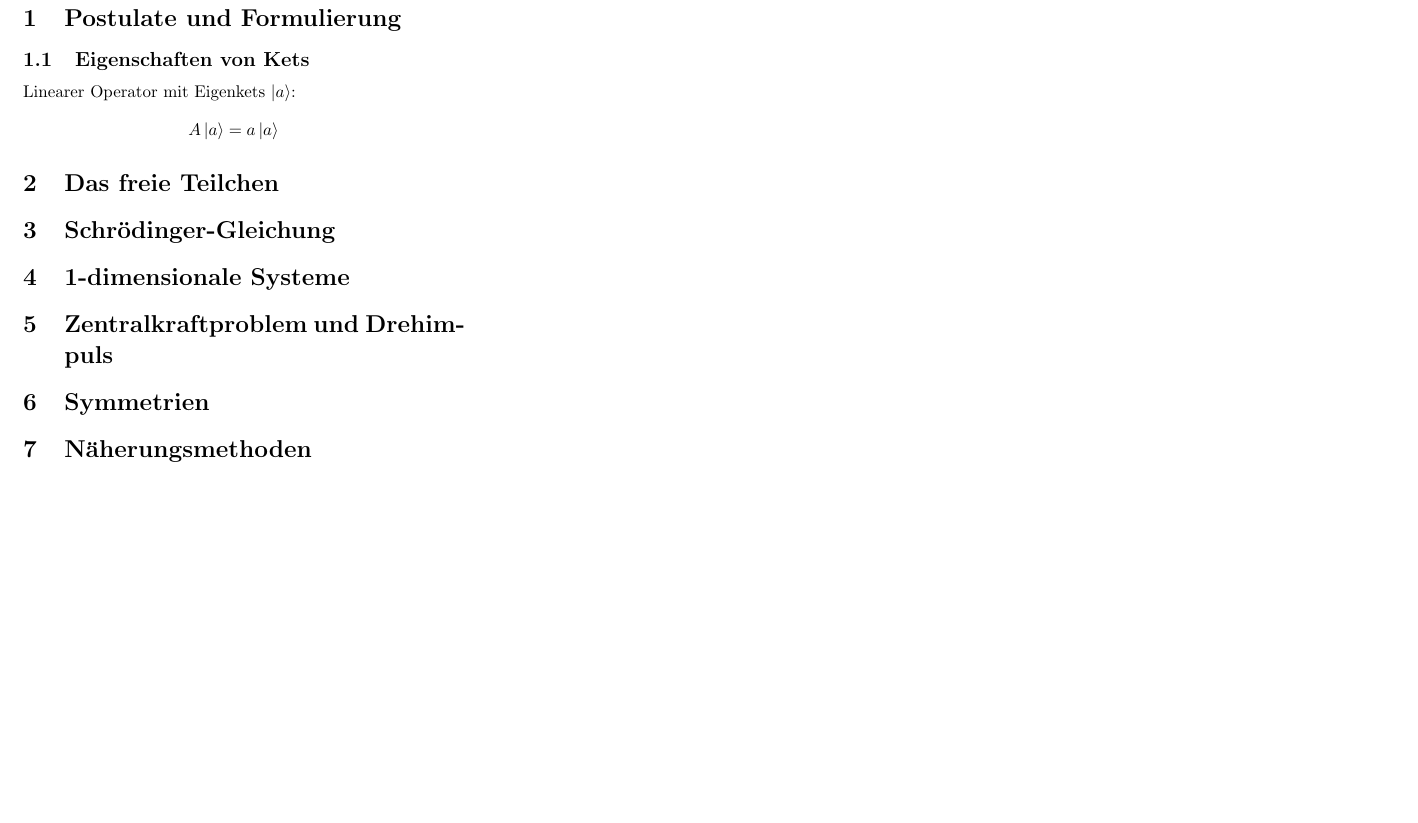
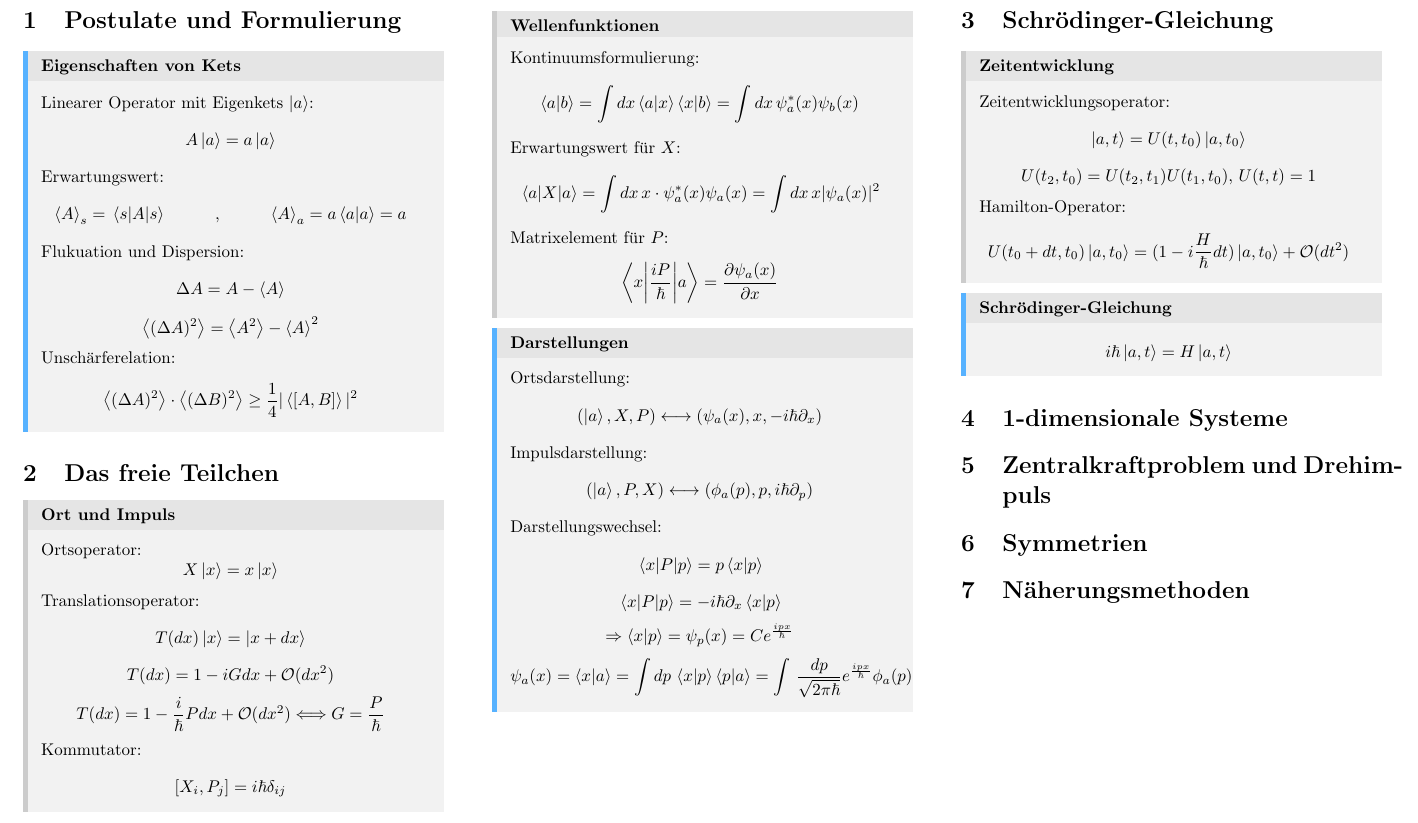
Before and after one commit to 01stamat/qm_cheatsheet, a LaTeX document (main.tex, which reads chapters/3_postulate.tex, chapters/4_das_freie_teilchen.tex, chapters/5_schroedinger_gleichung.tex): part of the page, cut so that both start at the same text, the shorter picture padded with empty space. Compiled offline with pdfLaTeX.

Commit message:
first sections

```diff
--- a/chapters/3_postulate.tex
+++ b/chapters/3_postulate.tex
@@ -1,6 +1,13 @@
 \section{Postulate und Formulierung}
 
-\subsection{Eigenschaften von Kets}
-
+\begin{mainbox}{Eigenschaften von Kets}
 Linearer Operator mit Eigenkets $\ket{a}$:
  \[ A \ket{a} = a \ket{a} \]
+Erwartungswert:
+ \[ \expval{A}_s = \mel{s}{A}{s} \hspace*{1cm}, \hspace{1cm} \expval{A}_a = a \braket{a}{a} = a \]
+Flukuation und Dispersion:
+\[ \Delta A = A - \expval{A} \]
+\[ \expval{(\Delta A)^2} = \expval{A^2} - \expval{A}^2 \]
+Unschärferelation:
+\[ \expval{(\Delta A)^2}\cdot \expval{(\Delta B)^2} \geq \frac{1}{4} | \expval{\comm{A}{B}}|^2 \]
+\end{mainbox}
--- a/chapters/4_das_freie_teilchen.tex
+++ b/chapters/4_das_freie_teilchen.tex
@@ -1 +1,35 @@
 \section{Das freie Teilchen}
+
+\begin{subbox}{Ort und Impuls}
+Ortsoperator:
+\[ X \ket{x} = x \ket{x} \]
+Translationsoperator:
+\[ T(dx) \ket{x} = \ket{x + dx}\]
+\[ T(dx) = 1 - i G dx + \mathcal{O}(dx^2) \]
+\[ T(dx) = 1 - \frac{i}{\hbar} P dx + \mathcal{O}(dx^2) \Longleftrightarrow G = \frac{P}{\hbar} \] %fix 1 for 1 operator
+Kommutator:
+\[ \comm{X_i}{P_j} = i\hbar \delta_{ij} \]
+\end{subbox}
+
+\begin{subbox}{Wellenfunktionen}
+Kontinuumsformulierung:
+\[ \braket{a}{b} = \int dx  \braket{a}{x} \braket{x}{b} = \int dx \,\psi_a^*(x)\psi_b(x) \]
+Erwartungswert für $X$:
+\[ \ev{X}{a} = \int dx \, x \cdot \psi_a^*(x) \psi_a(x) = \int dx \, x |\psi_a(x)|^2 \]
+Matrixelement für $P$:
+\[ \mel**{x}{\frac{iP}{\hbar}}{a} = \frac{\partial \psi_a(x)}{\partial x} \]
+\end{subbox}
+
+\begin{mainbox}{Darstellungen}
+Ortsdarstellung:
+\[ (\ket{a}, X, P) \longleftrightarrow (\psi_a(x), x, -i\hbar\partial_x) \]
+Impulsdarstellung:
+\[ (\ket{a}, P, X) \longleftrightarrow (\phi_a(p), p, i\hbar\partial_p) \]
+
+Darstellungswechsel:
+\[ \mel{x}{P}{p} =  p \braket{x}{p} \]
+\[ \mel{x}{P}{p} = -i\hbar \partial_x \braket{x}{p} \]
+\[ \Rightarrow \braket{x}{p} = \psi_p(x) = C e^{\frac{ipx}{\hbar}} \]
+\[ \psi_a(x) = \braket{x}{a} = \int dp \, \braket{x}{p} \braket{p}{a} = \int \, \frac{dp}{\sqrt{2\pi \hbar}} e^{\frac{ipx}{\hbar}} \phi_a(p) \]
+
+\end{mainbox}
--- a/chapters/5_schroedinger_gleichung.tex
+++ b/chapters/5_schroedinger_gleichung.tex
@@ -1 +1,14 @@
 \section{Schrödinger-Gleichung}
+
+\begin{subbox}{Zeitentwicklung}
+Zeitentwicklungsoperator:
+\[ \ket{a, t} = U(t, t_0) \ket{a, t_0} \]
+\[ U(t_2, t_0) = U(t_2, t_1) U(t_1, t_0), \, U(t,t) = 1 \]
+
+Hamilton-Operator:
+\[ U(t_0 + dt, t_0) \ket{a, t_0} = (1-i\frac{H}{\hbar} dt ) \ket{a, t_0} + \mathcal{O}(dt^2) \]
+\end{subbox}
+
+\begin{mainbox}{Schrödinger-Gleichung}
+\[ i\hbar \ket{a,t} = H \ket{a,t}    \]
+\end{mainbox}
--- a/main.tex
+++ b/main.tex
@@ -60,9 +60,10 @@
 
 
 % Mathematical typesetting & symbols
-\usepackage{braket}
+\usepackage{physics}
 \usepackage{amsthm, mathtools, amssymb}
 \usepackage{marvosym, wasysym}
+\usepackage{bbm}
 
 % Tables
 \usepackage{tabularx, multirow}
```
Also changed, not shown: main.pdf, main.tex (11 more changed lines), 6 other files.
